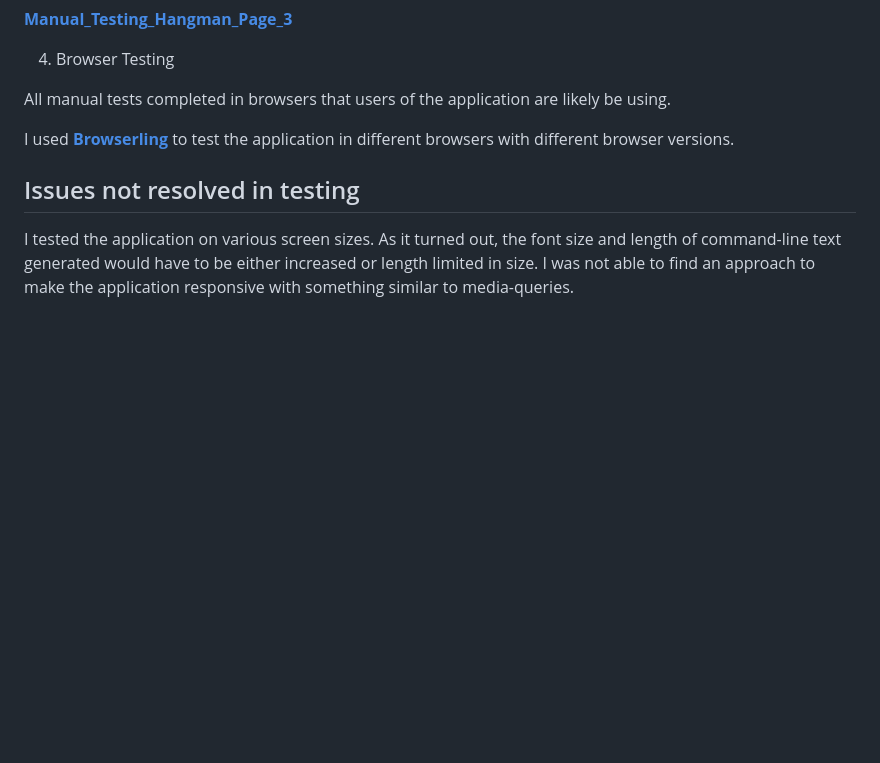
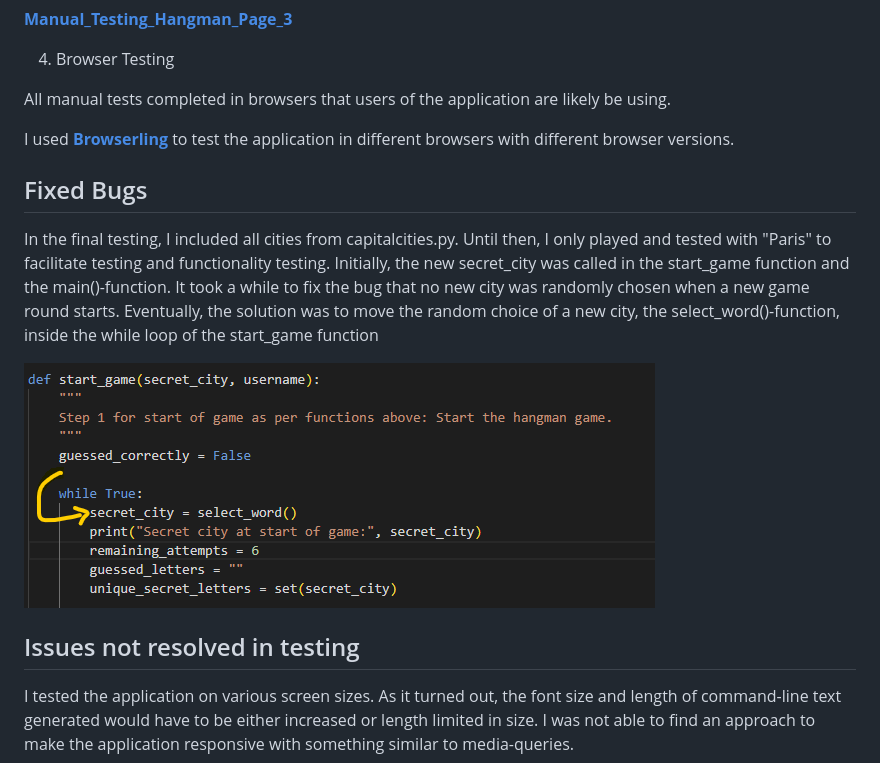
Before and after one commit to Werner-Staeblein/Project-3, a Markdown page: README.md, the part around the change. GitHub-like rendering; blank space fills up the shorter version.

Commit message:
Comment on fixed bug in final testing in README.md

```diff
--- a/README.md
+++ b/README.md
@@ -193,6 +193,11 @@ All manual tests completed in browsers that users of the application are likely
 
 I used **[Browserling]([https://www.browserling.com/)** to test the application in different browsers with different browser versions.
 
+## Fixed Bugs
+In the final testing, I included all cities from capitalcities.py. Until then, I only played and tested with "Paris" to facilitate testing and functionality testing. Initially, the new secret_city was called in the start_game function and the main()-function. It took a while to fix the bug that no new city was randomly chosen when a new game round starts. Eventually, the solution was to move the random choice of a new city, the select_word()-function, inside the while loop of the start_game function
+
+![Fixed_Bug](documentation/readme/fixed_bugs.png)
+
 ## Issues not resolved in testing
 
 I tested the application on various screen sizes. As it turned out, the font size and length of command-line text generated would have to be either increased or length limited in size. I was not able to find an approach to make the application responsive with something similar to media-queries.
```
